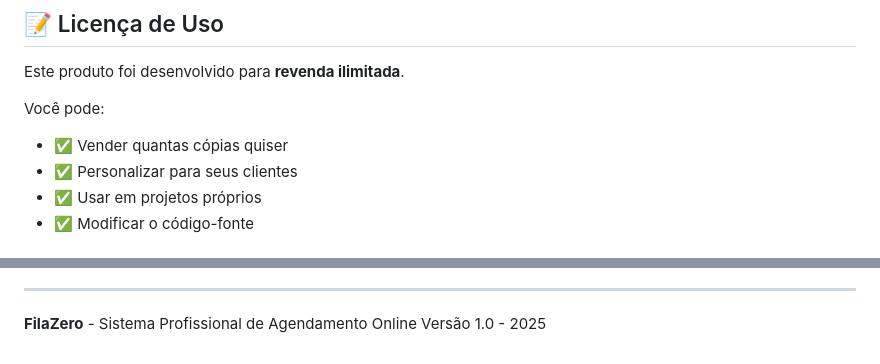
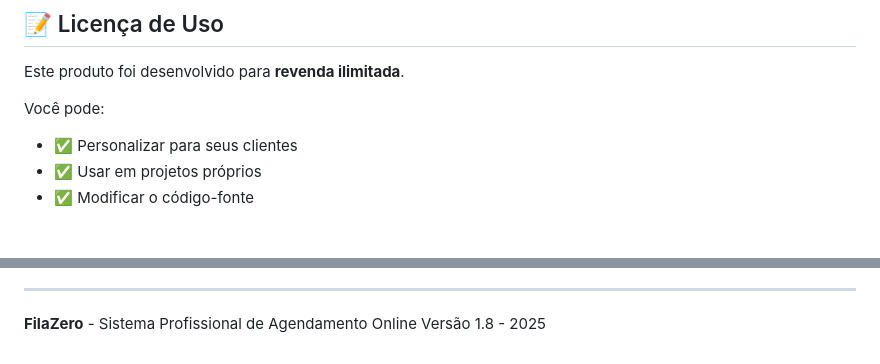
Before and after one commit to vabidev/FilaZero, a Markdown page: MANUAL.md, 2 parts joined by grey strips. Rendered like a GitHub page.

Commit message:
Update version number to 1.8 in MANUAL.md

```diff
--- a/MANUAL.md
+++ b/MANUAL.md
@@ -295,7 +295,6 @@ Para personalizar ou adicionar recursos, você pode:
 Este produto foi desenvolvido para **revenda ilimitada**.
 
 Você pode:
-- ✅ Vender quantas cópias quiser
 - ✅ Personalizar para seus clientes
 - ✅ Usar em projetos próprios
 - ✅ Modificar o código-fonte
@@ -337,4 +336,4 @@ Após instalar, recomendamos:
 ---
 
 **FilaZero** - Sistema Profissional de Agendamento Online
-Versão 1.0 - 2025
+Versão 1.8 - 2025
```
